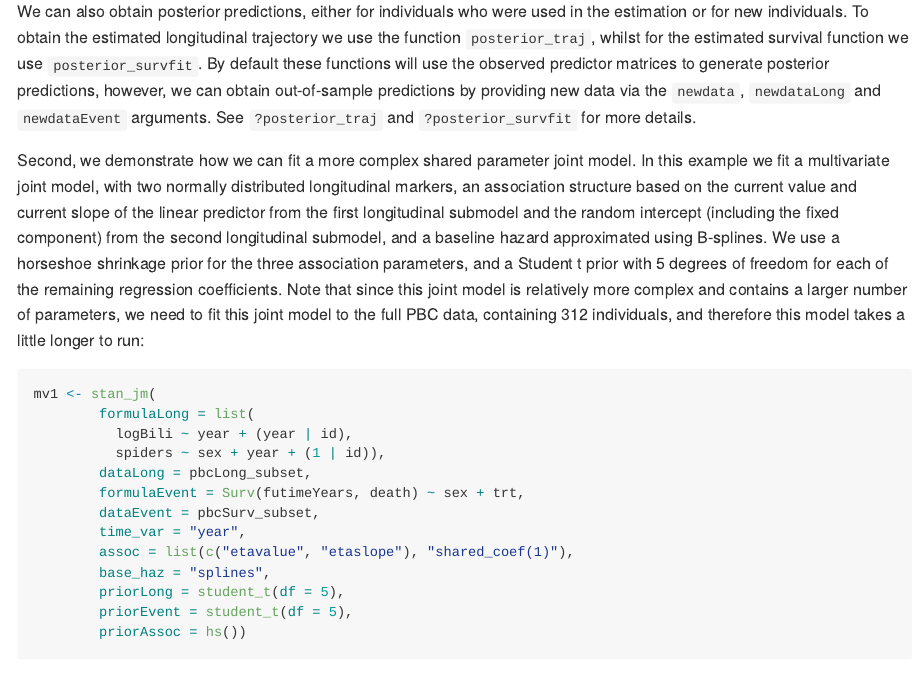
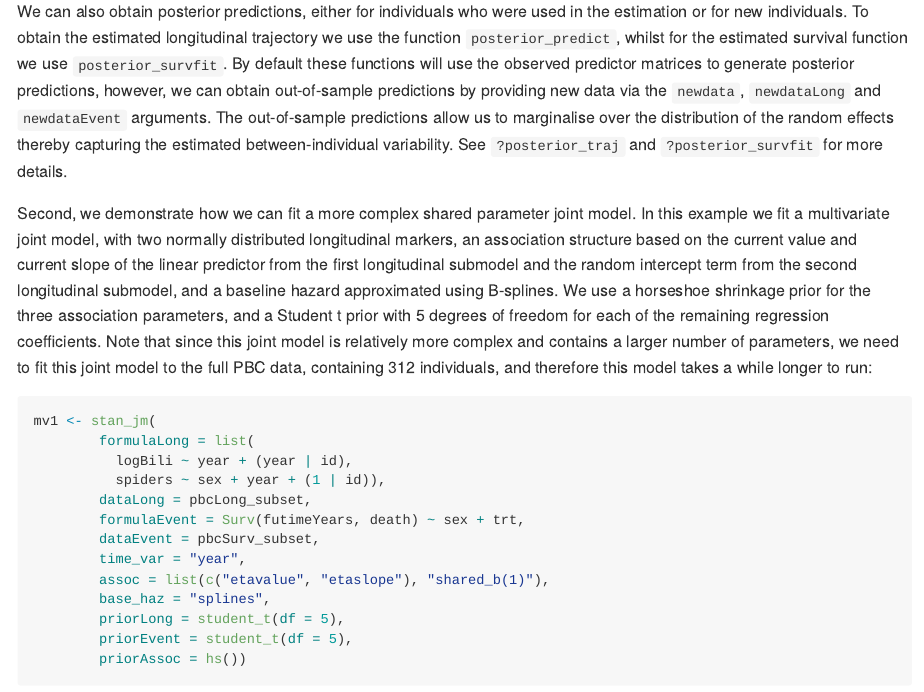
Before and after one commit to jburos/rstanjm, an R Markdown document (README.Rmd): the page in a window 1100 px wide, from 2030 px down. The pictures show the output file README.md that the author committed with the source, drawn offline in the style of GitHub; badge pictures from the web are left out.

Commit message:
Updated readme to reflect the fact that posterior_traj no longer exists

````diff
--- a/README.Rmd
+++ b/README.Rmd
@@ -80,9 +80,9 @@ f1 <- stan_jm(formulaLong = logBili ~ year + (year | id),
 
 The fitted model is returned as an object of the S3 class `stanjm`. We have a variety of methods and postestimation functions available for this class, including: `print`, `summary`, `plot`, `fixef`, `ranef`, `coef`, `VarCorr`, `posterior_interval`, `update`, and more. See `?print.stanjm`, `?summary.stanjm`, `?plot` and `?stanjm-methods` for more details.
 
-We can also obtain posterior predictions, either for individuals who were used in the estimation or for new individuals. To obtain the estimated longitudinal trajectory we use the function `posterior_traj`, whilst for the estimated survival function we use `posterior_survfit`. By default these functions will use the observed predictor matrices to generate posterior predictions, however, we can obtain out-of-sample predictions by providing new data via the `newdata`, `newdataLong` and `newdataEvent` arguments. See `?posterior_traj` and `?posterior_survfit` for more details.
+We can also obtain posterior predictions, either for individuals who were used in the estimation or for new individuals. To obtain the estimated longitudinal trajectory we use the function `posterior_predict`, whilst for the estimated survival function we use `posterior_survfit`. By default these functions will use the observed predictor matrices to generate posterior predictions, however, we can obtain out-of-sample predictions by providing new data via the `newdata`, `newdataLong` and `newdataEvent` arguments. The out-of-sample predictions allow us to marginalise over the distribution of the random effects thereby capturing the estimated between-individual variability. See `?posterior_traj` and `?posterior_survfit` for more details.
 
-Second, we demonstrate how we can fit a more complex shared parameter joint model. In this example we fit a multivariate joint model, with two normally distributed longitudinal markers, an association structure based on the current value and current slope of the linear predictor from the first longitudinal submodel and the random intercept (including the fixed component) from the second longitudinal submodel, and a baseline hazard approximated using B-splines. We use a horseshoe shrinkage prior for the three association parameters, and a Student t prior with 5 degrees of freedom for each of the remaining regression coefficients. Note that since this joint model is relatively more complex and contains a larger number of parameters, we need to fit this joint model to the full PBC data, containing 312 individuals, and therefore this model takes a little longer to run:
+Second, we demonstrate how we can fit a more complex shared parameter joint model. In this example we fit a multivariate joint model, with two normally distributed longitudinal markers, an association structure based on the current value and current slope of the linear predictor from the first longitudinal submodel and the random intercept term from the second longitudinal submodel, and a baseline hazard approximated using B-splines. We use a horseshoe shrinkage prior for the three association parameters, and a Student t prior with 5 degrees of freedom for each of the remaining regression coefficients. Note that since this joint model is relatively more complex and contains a larger number of parameters, we need to fit this joint model to the full PBC data, containing 312 individuals, and therefore this model takes a while longer to run:
 
 ```r
 mv1 <- stan_jm(
@@ -93,7 +93,7 @@ mv1 <- stan_jm(
         formulaEvent = Surv(futimeYears, death) ~ sex + trt,
         dataEvent = pbcSurv_subset,
         time_var = "year",
-        assoc = list(c("etavalue", "etaslope"), "shared_coef(1)"),
+        assoc = list(c("etavalue", "etaslope"), "shared_b(1)"),
         base_haz = "splines",
         priorLong = student_t(df = 5),
         priorEvent = student_t(df = 5),
````
Also changed, not shown: README.md.
